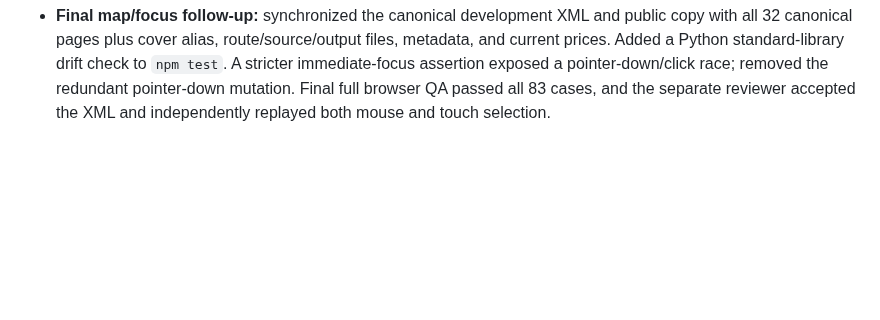
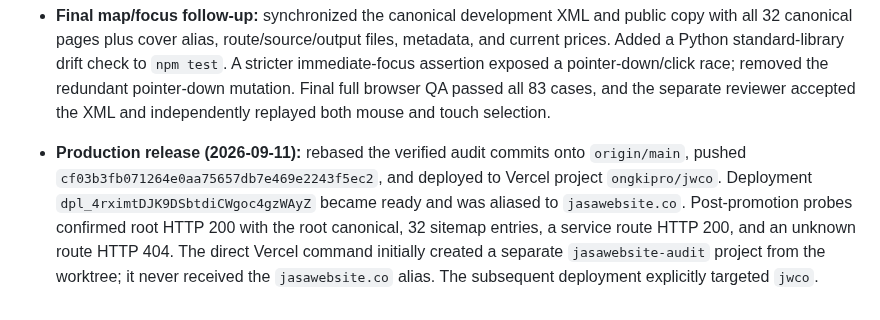
Before and after one commit to ongkipro/jasawebsite, a Markdown page: BUILD-LOG.md, the part around the change. GitHub-like rendering; blank space fills up the shorter version.

```diff
--- a/BUILD-LOG.md
+++ b/BUILD-LOG.md
@@ -352,3 +352,4 @@
 - **Residual limits:** mobile LCP/client/font costs, external indexing/analytics access, portfolio business-metric provenance, physical Safari/iOS coverage, and post-deployment verification remain explicit in the report. Durable invariants are encoded in tests and repository docs; no duplicate shared-memory lesson was promoted.
 
 - **Final map/focus follow-up:** synchronized the canonical development XML and public copy with all 32 canonical pages plus cover alias, route/source/output files, metadata, and current prices. Added a Python standard-library drift check to `npm test`. A stricter immediate-focus assertion exposed a pointer-down/click race; removed the redundant pointer-down mutation. Final full browser QA passed all 83 cases, and the separate reviewer accepted the XML and independently replayed both mouse and touch selection.
+- **Production release (2026-09-11):** rebased the verified audit commits onto `origin/main`, pushed `cf03b3fb071264e0aa75657db7e469e2243f5ec2`, and deployed to Vercel project `ongkipro/jwco`. Deployment `dpl_4rximtDJK9DSbtdiCWgoc4gzWAyZ` became ready and was aliased to `jasawebsite.co`. Post-promotion probes confirmed root HTTP 200 with the root canonical, 32 sitemap entries, a service route HTTP 200, and an unknown route HTTP 404. The direct Vercel command initially created a separate `jasawebsite-audit` project from the worktree; it never received the `jasawebsite.co` alias. The subsequent deployment explicitly targeted `jwco`.
```
Also changed, not shown: RELEASE.md (+12 -0 lines), STATUS.md (+2 -2 lines).
